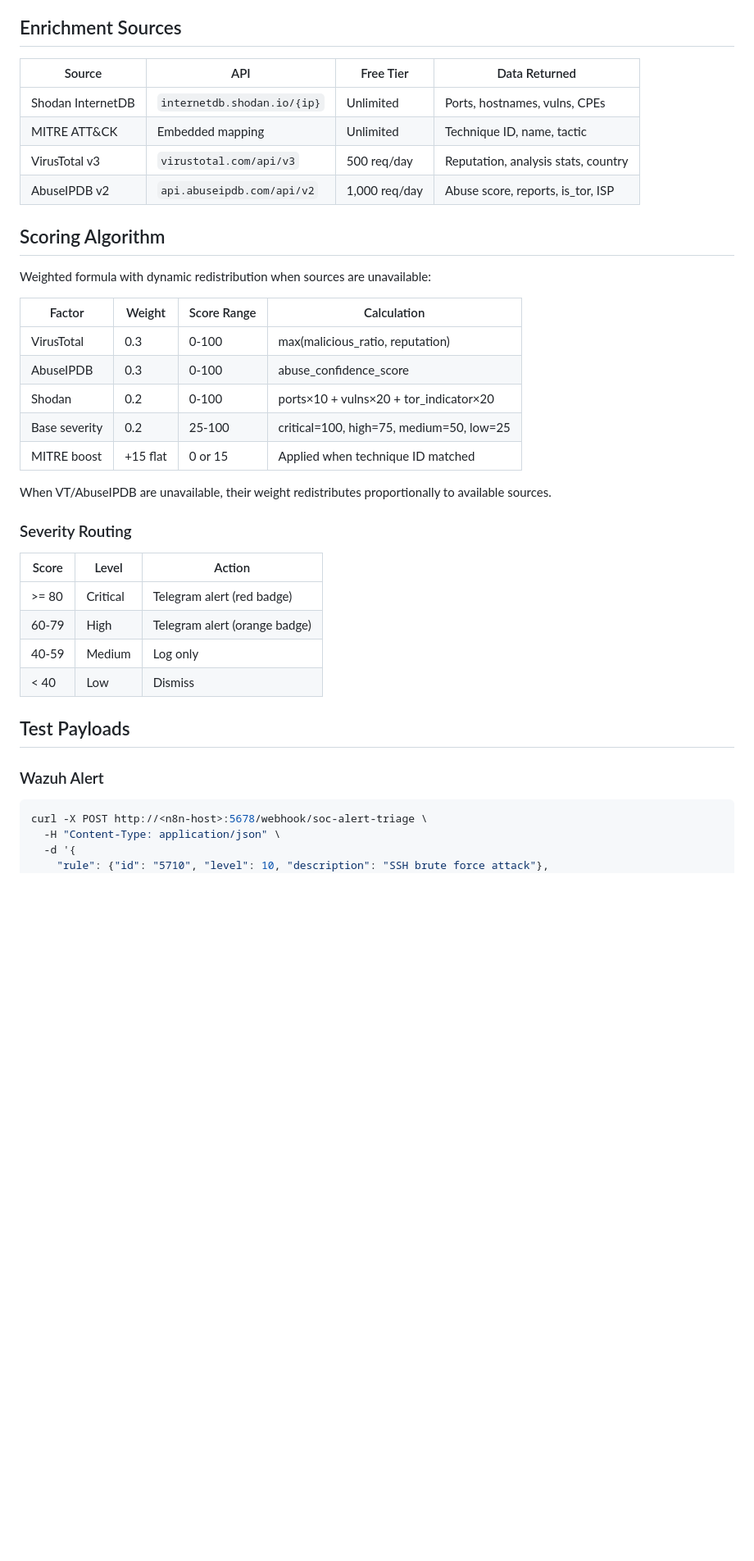
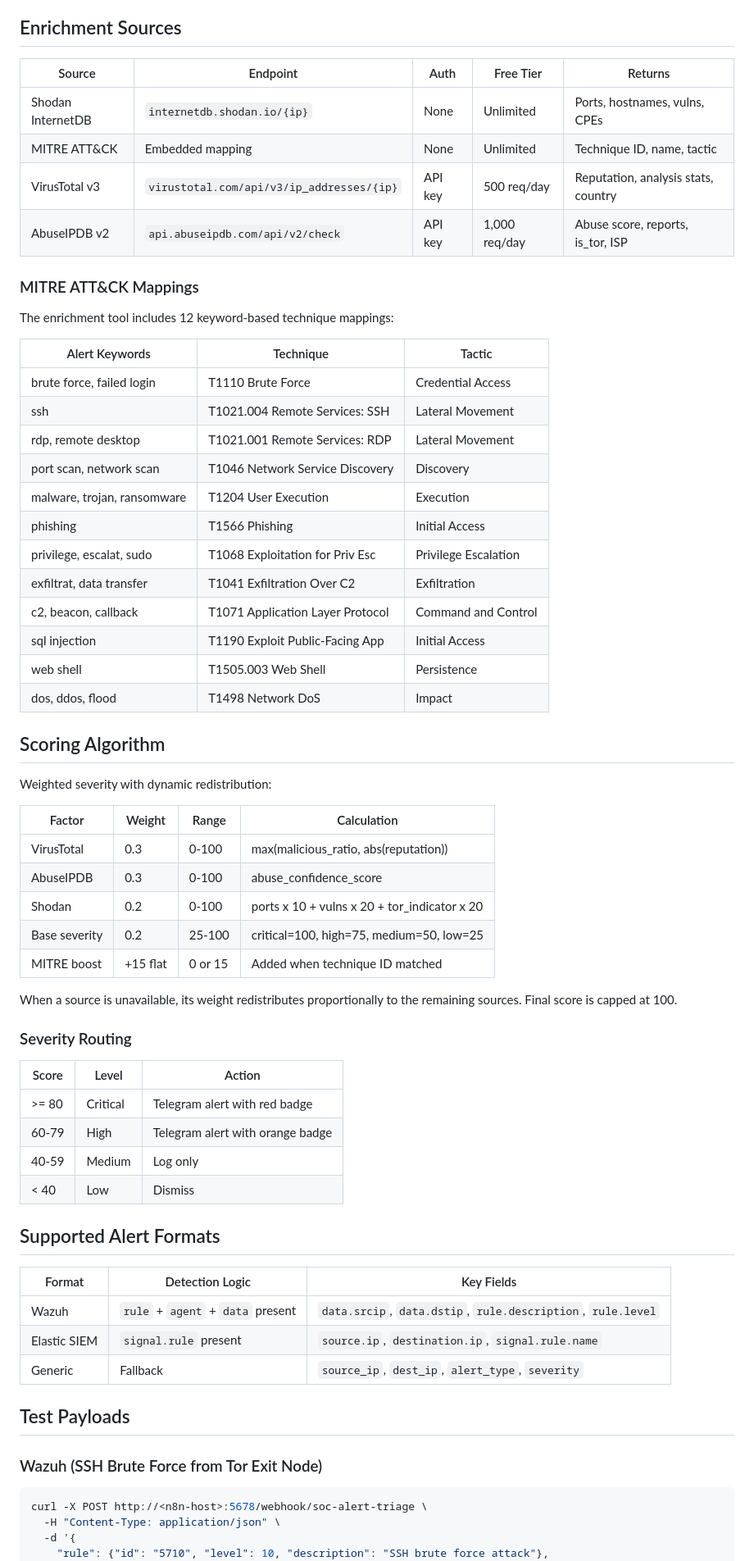
Before and after one commit to mj-deving/soc-alert-triage, a Markdown page: README.md, the part around one of its changes. Shown at 82% size. GitHub-like rendering; blank space fills up the shorter version.

````diff
--- a/README.md
+++ b/README.md
@@ -89,39 +111,67 @@ Or ask `@get_id_bot` on Telegram to find your chat ID.
 
 ## Enrichment Sources
 
-| Source | API | Free Tier | Data Returned |
-|---|---|---|---|
-| Shodan InternetDB | `internetdb.shodan.io/{ip}` | Unlimited | Ports, hostnames, vulns, CPEs |
-| MITRE ATT&CK | Embedded mapping | Unlimited | Technique ID, name, tactic |
-| VirusTotal v3 | `virustotal.com/api/v3` | 500 req/day | Reputation, analysis stats, country |
-| AbuseIPDB v2 | `api.abuseipdb.com/api/v2` | 1,000 req/day | Abuse score, reports, is_tor, ISP |
+| Source | Endpoint | Auth | Free Tier | Returns |
+|---|---|---|---|---|
+| Shodan InternetDB | `internetdb.shodan.io/{ip}` | None | Unlimited | Ports, hostnames, vulns, CPEs |
+| MITRE ATT&CK | Embedded mapping | None | Unlimited | Technique ID, name, tactic |
+| VirusTotal v3 | `virustotal.com/api/v3/ip_addresses/{ip}` | API key | 500 req/day | Reputation, analysis stats, country |
+| AbuseIPDB v2 | `api.abuseipdb.com/api/v2/check` | API key | 1,000 req/day | Abuse score, reports, is_tor, ISP |
+
+### MITRE ATT&CK Mappings
+
+The enrichment tool includes 12 keyword-based technique mappings:
+
+| Alert Keywords | Technique | Tactic |
+|---|---|---|
+| brute force, failed login | T1110 Brute Force | Credential Access |
+| ssh | T1021.004 Remote Services: SSH | Lateral Movement |
+| rdp, remote desktop | T1021.001 Remote Services: RDP | Lateral Movement |
+| port scan, network scan | T1046 Network Service Discovery | Discovery |
+| malware, trojan, ransomware | T1204 User Execution | Execution |
+| phishing | T1566 Phishing | Initial Access |
+| privilege, escalat, sudo | T1068 Exploitation for Priv Esc | Privilege Escalation |
+| exfiltrat, data transfer | T1041 Exfiltration Over C2 | Exfiltration |
+| c2, beacon, callback | T1071 Application Layer Protocol | Command and Control |
+| sql injection | T1190 Exploit Public-Facing App | Initial Access |
+| web shell | T1505.003 Web Shell | Persistence |
+| dos, ddos, flood | T1498 Network DoS | Impact |
 
 ## Scoring Algorithm
 
-Weighted formula with dynamic redistribution when sources are unavailable:
+Weighted severity with dynamic redistribution:
 
-| Factor | Weight | Score Range | Calculation |
+| Factor | Weight | Range | Calculation |
 |---|---|---|---|
-| VirusTotal | 0.3 | 0-100 | max(malicious_ratio, reputation) |
+| VirusTotal | 0.3 | 0-100 | max(malicious_ratio, abs(reputation)) |
 | AbuseIPDB | 0.3 | 0-100 | abuse_confidence_score |
-| Shodan | 0.2 | 0-100 | ports×10 + vulns×20 + tor_indicator×20 |
+| Shodan | 0.2 | 0-100 | ports x 10 + vulns x 20 + tor_indicator x 20 |
 | Base severity | 0.2 | 25-100 | critical=100, high=75, medium=50, low=25 |
-| MITRE boost | +15 flat | 0 or 15 | Applied when technique ID matched |
+| MITRE boost | +15 flat | 0 or 15 | Added when technique ID matched |
 
-When VT/AbuseIPDB are unavailable, their weight redistributes proportionally to available sources.
+When a source is unavailable, its weight redistributes proportionally to the remaining sources. Final score is capped at 100.
 
 ### Severity Routing
 
 | Score | Level | Action |
 |---|---|---|
-| >= 80 | Critical | Telegram alert (red badge) |
-| 60-79 | High | Telegram alert (orange badge) |
+| >= 80 | Critical | Telegram alert with red badge |
+| 60-79 | High | Telegram alert with orange badge |
 | 40-59 | Medium | Log only |
 | < 40 | Low | Dismiss |
 
+## Supported Alert Formats
+
+| Format | Detection Logic | Key Fields |
+|---|---|---|
+| Wazuh | `rule` + `agent` + `data` present | `data.srcip`, `data.dstip`, `rule.description`, `rule.level` |
+| Elastic SIEM | `signal.rule` present | `source.ip`, `destination.ip`, `signal.rule.name` |
+| Generic | Fallback | `source_ip`, `dest_ip`, `alert_type`, `severity` |
+
 ## Test Payloads
 
-### Wazuh Alert
+### Wazuh (SSH Brute Force from Tor Exit Node)
+
 ```bash
 curl -X POST http://<n8n-host>:5678/webhook/soc-alert-triage \
   -H "Content-Type: application/json" \
````
Also changed, not shown: other parts of README.md (+59 -34 lines).
